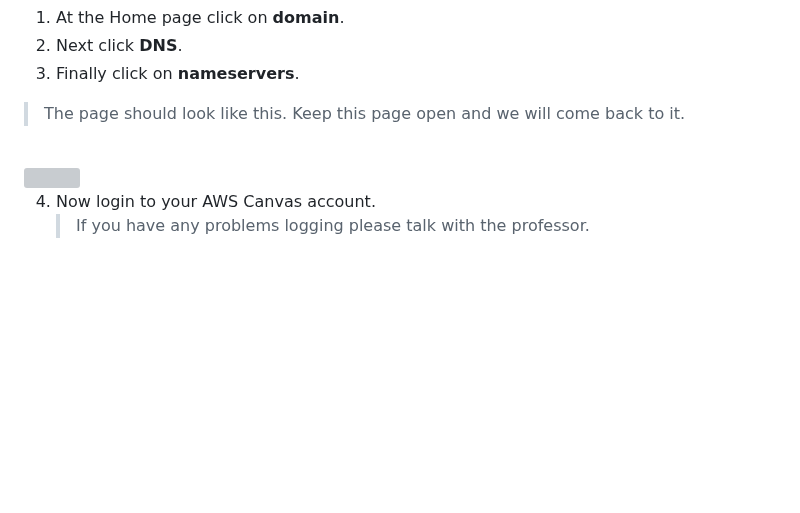
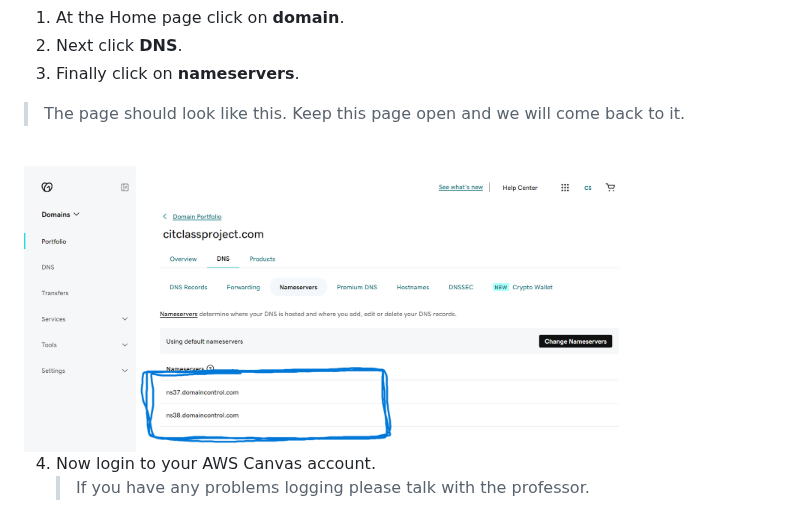
Before and after one commit to Csimmons117/csun_cit, a Markdown page: 03-AmazonWebServices270/01-DNS.md, the part around the change. GitHub-like rendering; blank space fills up the shorter version; grey boxes are pictures that could not be loaded.

Commit message:
fixed name server image

```diff
--- a/03-AmazonWebServices270/01-DNS.md
+++ b/03-AmazonWebServices270/01-DNS.md
@@ -170,7 +170,7 @@ PS C:\Users\Cameron\Downloads> ssh ec2-user@citclassproject.com -i .\labsuser.pe
 > The page should look like this. Keep this page open and we will come back to it.
 
 <br>
-<img src="./pictures/namesserve.png" width=600px>
+<img src="./pictures/namesservers.png" width=600px>
 
 4. Now login to your AWS Canvas account.
     > If you have any problems logging please talk with the professor.
```
